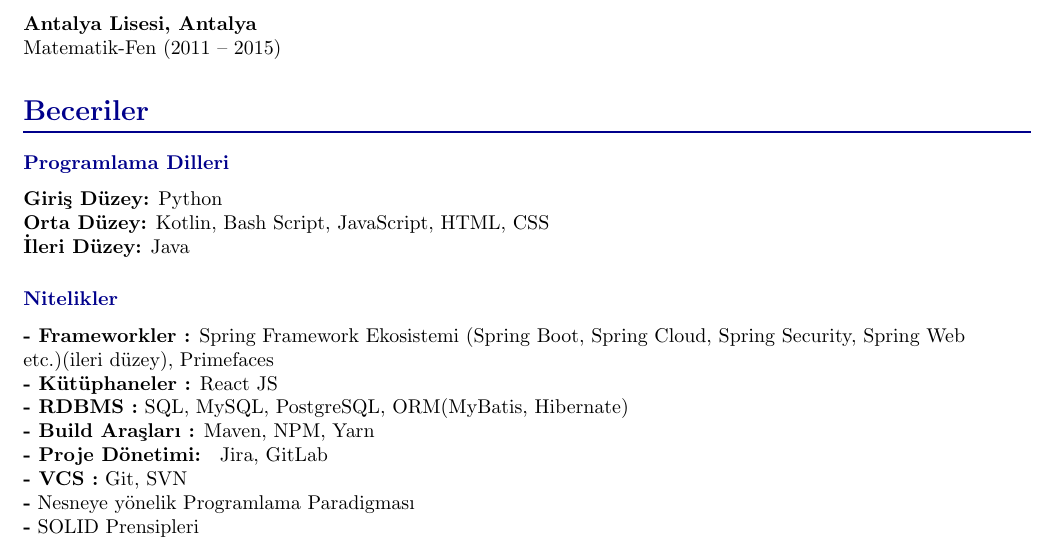
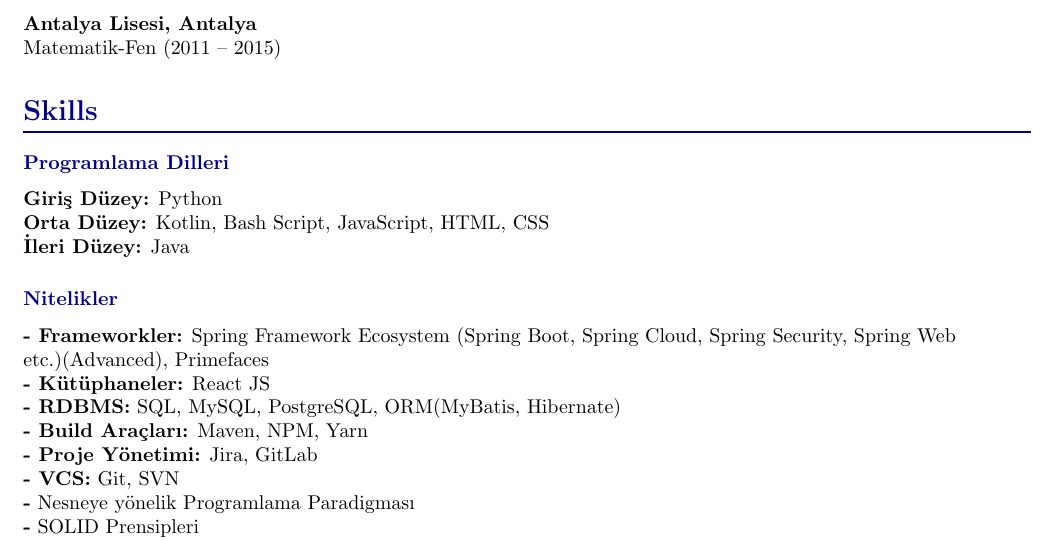
Before and after one commit to yazilim-vip/curriculum-vitae, a LaTeX CV (emre-cv/index.tex, which reads emre-cv/src/sections/skills.tex): part of page 1 of 3, cut so that both start at the same text. Compiled offline with pdfLaTeX.

Commit message:
I(wip): multilanguage

```diff
--- a/emre-cv/src/sections/skills.tex
+++ b/emre-cv/src/sections/skills.tex
@@ -1,19 +1,19 @@
-\en{
-    \CvSection{Skills}{
+\CvSection{Skills}{
 
-        \CvSectionEntry{Programming Languages}{
-            \textbf{Basic:} Python \\
-            \textbf{Intermediate:} Kotlin, Bash Script, JavaScript, HTML, CSS \\
-            \textbf{Advanced:} Java
-        }
-        \CvSectionEntry{Qualifications}{
-            \textbf{- Frameworks :} Spring Framework Ecosystem
-            (Spring Boot, Spring Cloud, Spring Security, Spring Web etc.)(Advanced), Primefaces \\
-            \textbf{- Libraries :} React JS \\
-            \textbf{- RDBMS .} SQL, MySQL, PostgreSQL, ORM(MyBatis, Hibernate) \\
-            \textbf{- Build Tools :} Maven, NPM, Yarn \\
-            \textbf{- Project Management: } Jira, GitLab \\
-            \textbf{- VCS :} Git, SVN \\
+    \CvSectionEntry{\lblSkillsProgrammingLanguages}{
+        \textbf{\lblSkillsBasic :} Python \\
+        \textbf{\lblSkillsIntermediate :} Kotlin, Bash Script, JavaScript, HTML, CSS \\
+        \textbf{\lblSkillsAdvance :} Java
+    }
+    \CvSectionEntry{\lblSkillsQualifications}{
+        \textbf{- \lblSkillsQualificationsFrameworks :} Spring Framework Ecosystem
+        (Spring Boot, Spring Cloud, Spring Security, Spring Web etc.)(Advanced), Primefaces \\
+        \textbf{- \lblSkillsQualificationsLibraries :} React JS \\
+        \textbf{- \lblSkillsQualificationsRdbms :} SQL, MySQL, PostgreSQL, ORM(MyBatis, Hibernate) \\
+        \textbf{- \lblSkillsQualificationsBuildTools :} Maven, NPM, Yarn \\
+        \textbf{- \lblSkillsQualificationsProjectManagement :} Jira, GitLab \\
+        \textbf{- \lblSkillsQualificationsVcs :} Git, SVN \\
+        \en{
             \textbf{-} Object Oriented Paradigm \\
             \textbf{-} SOLID Principles \\
             \textbf{-} Software Architecture Design (Back-End Heavily: DB + Business Layers) \\
@@ -25,24 +25,7 @@
             \textbf{-} Effective Search Engine Usage \\
             \textbf{-} Office Apps
         }
-    }
-}
-
-\tr{
-    \CvSection{Beceriler}{
-        \CvSectionEntry{Programlama Dilleri}{
-            \textbf{Giriş Düzey:} Python \\
-            \textbf{Orta Düzey:} Kotlin, Bash Script, JavaScript, HTML, CSS \\
-            \textbf{İleri Düzey:} Java
-        }
-        \CvSectionEntry{Nitelikler}{
-            \textbf{- Frameworkler :} Spring Framework Ekosistemi
-            (Spring Boot, Spring Cloud, Spring Security, Spring Web etc.)(ileri düzey), Primefaces \\
-            \textbf{- Kütüphaneler :} React JS \\
-            \textbf{- RDBMS :} SQL, MySQL, PostgreSQL, ORM(MyBatis, Hibernate) \\
-            \textbf{- Build Araşları :} Maven, NPM, Yarn \\
-            \textbf{- Proje Dönetimi: } Jira, GitLab \\
-            \textbf{- VCS :} Git, SVN \\
+        \tr{
             \textbf{-} Nesneye yönelik Programlama Paradigması  \\
             \textbf{-} SOLID Prensipleri \\
             \textbf{-} Yazılım Mimarisi Tasarımı (Back-End Ağırlıklı: DB + Business Katmanı) \\
```
Also changed, not shown: emre-cv/src/commands.tex (+15 -0 lines).
